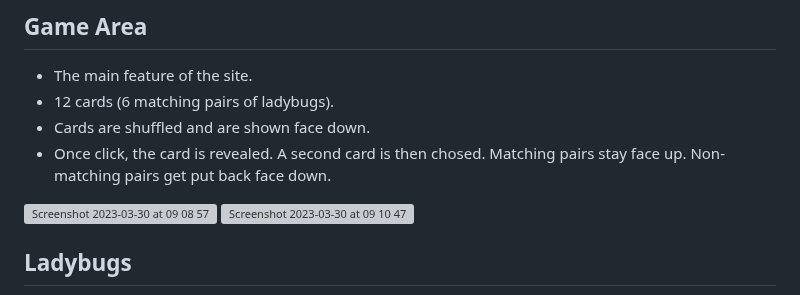
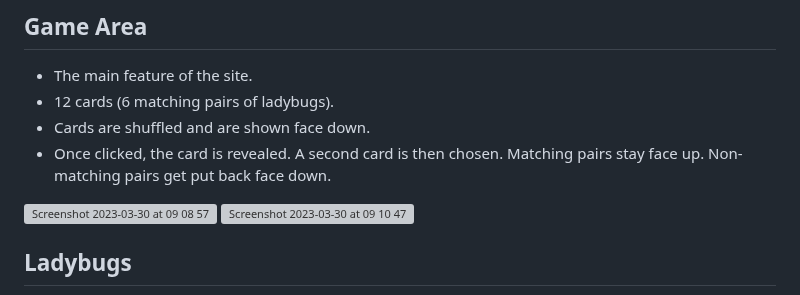
Before and after one commit to dutchmims/Ladybugs, a Markdown page: README.md, the part around the change. GitHub-like rendering; grey boxes are pictures that could not be loaded.

```diff
--- a/README.md
+++ b/README.md
@@ -37,7 +37,7 @@ The header is simply the name of the website and game. It also hosts the score.
 * The main feature of the site.
 * 12 cards (6 matching pairs of ladybugs).
 * Cards are shuffled and are shown face down.
-* Once click, the card is revealed. A second card is then chosed. Matching pairs stay face up. Non-matching pairs get put back face down.
+* Once clicked, the card is revealed. A second card is then chosen. Matching pairs stay face up. Non-matching pairs get put back face down.
 
 <img width="1209" alt="Screenshot 2023-03-30 at 09 08 57" src="https://user-images.githubusercontent.com/119881922/228777543-cca870c8-1ebe-4444-b0de-d837f8257ff0.png">
 
```
